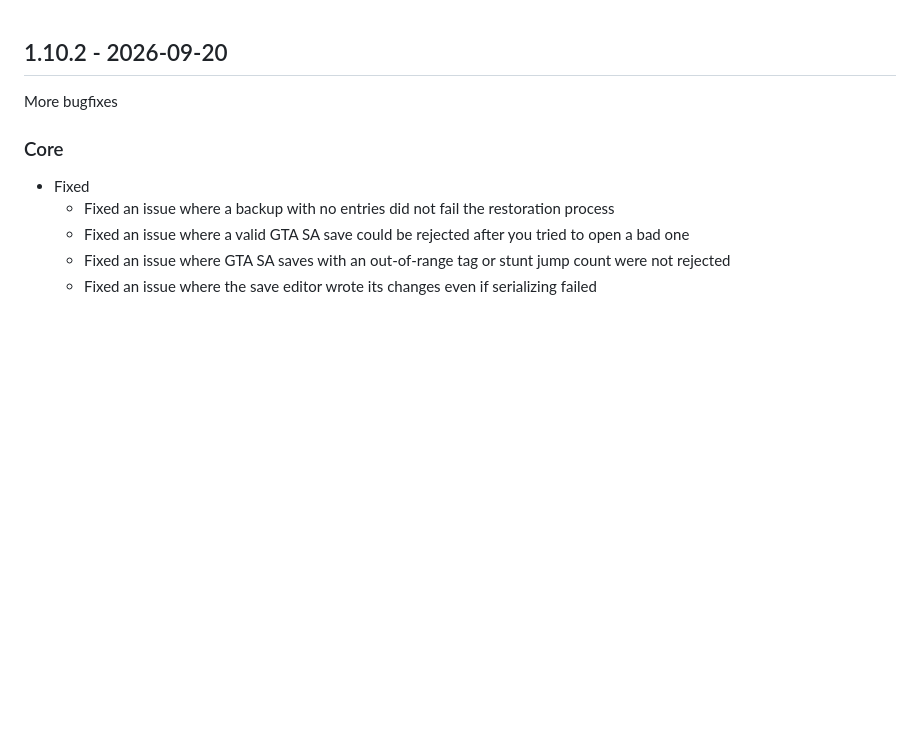
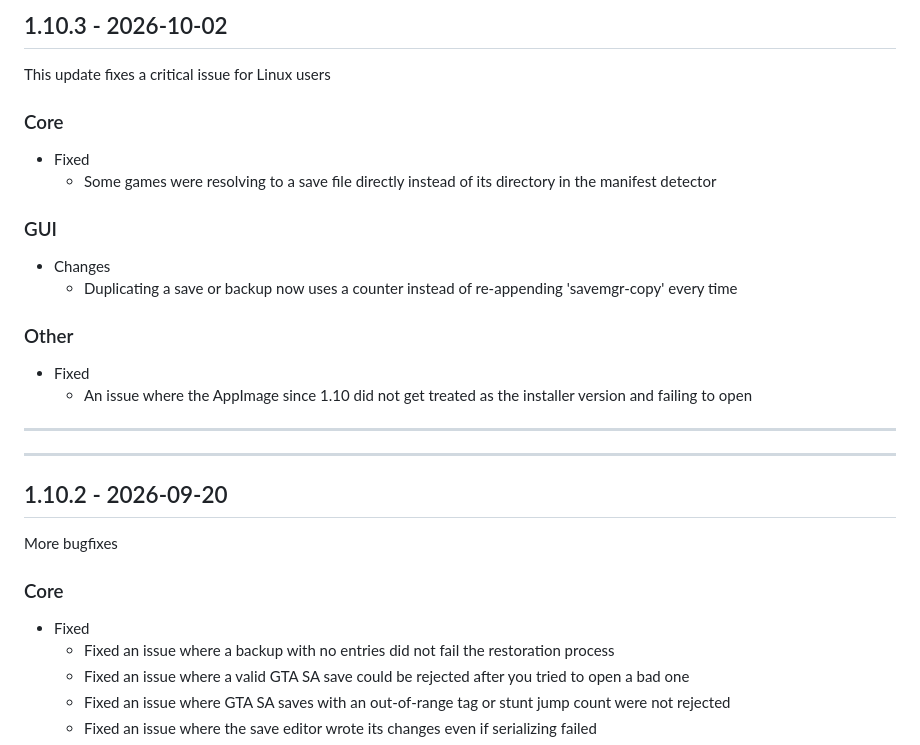
Before and after one commit to msh31/SaveManager, a Markdown page: CHANGELOG.md, the part around the change. Drawn GitHub-style; blank space fills up the shorter version.

Commit message:
update changelog

```diff
--- a/CHANGELOG.md
+++ b/CHANGELOG.md
@@ -1,3 +1,21 @@
+## 1.10.3 - 2026-10-02
+This update fixes a critical issue for Linux users
+
+### Core
+- Fixed
+    - Some games were resolving to a save file directly instead of its directory in the manifest detector
+
+### GUI
+- Changes
+    - Duplicating a save or backup now uses a counter instead of re-appending 'savemgr-copy' every time
+
+### Other
+- Fixed
+    - An issue where the AppImage since 1.10 did not get treated as the installer version and failing to open
+---
+
+---
+
 ## 1.10.2 - 2026-09-20
 More bugfixes
 
```
